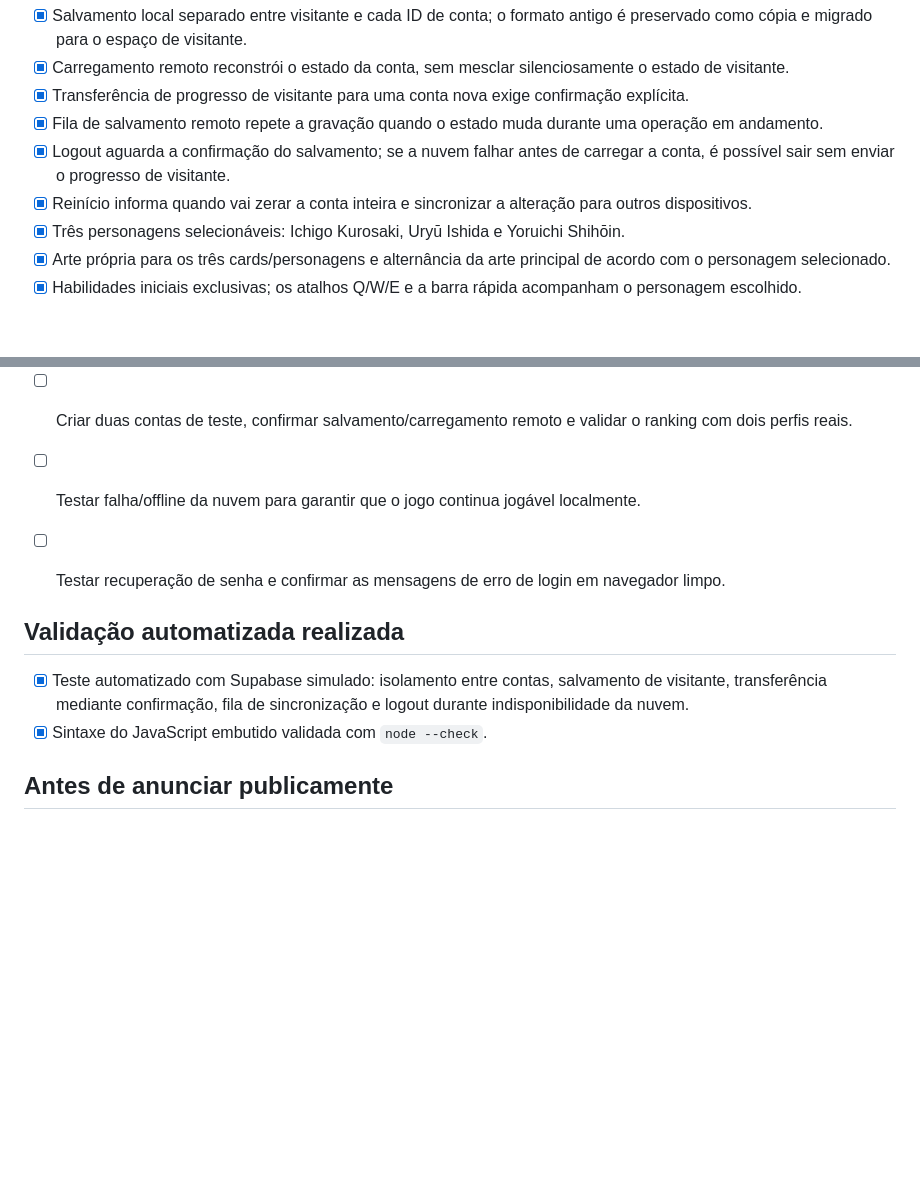
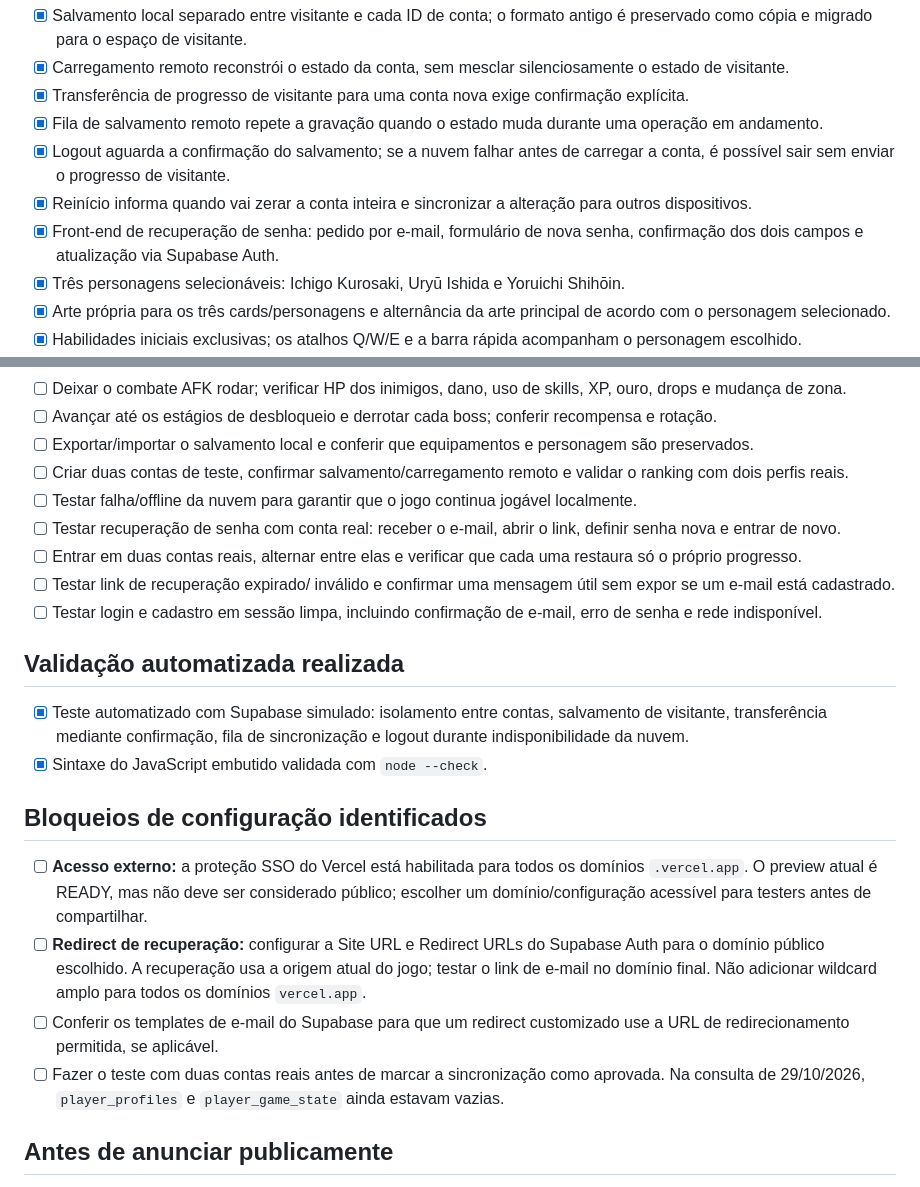
Before and after one commit to hitweapon/bleach-idle, a Markdown page: LAUNCH_CHECKLIST.md, 2 parts joined by grey strips. Drawn GitHub-style; blank space fills up the shorter version.

Commit message:
Track password recovery and real beta access blockers

```diff
--- a/LAUNCH_CHECKLIST.md
+++ b/LAUNCH_CHECKLIST.md
@@ -9,6 +9,7 @@ Atualizado em 27/10/2026.
 - [x] Fila de salvamento remoto repete a gravação quando o estado muda durante uma operação em andamento.
 - [x] Logout aguarda a confirmação do salvamento; se a nuvem falhar antes de carregar a conta, é possível sair sem enviar o progresso de visitante.
 - [x] Reinício informa quando vai zerar a conta inteira e sincronizar a alteração para outros dispositivos.
+- [x] Front-end de recuperação de senha: pedido por e-mail, formulário de nova senha, confirmação dos dois campos e atualização via Supabase Auth.
 - [x] Três personagens selecionáveis: Ichigo Kurosaki, Uryū Ishida e Yoruichi Shihōin.
 - [x] Arte própria para os três cards/personagens e alternância da arte principal de acordo com o personagem selecionado.
 - [x] Habilidades iniciais exclusivas; os atalhos Q/W/E e a barra rápida acompanham o personagem escolhido.
@@ -35,12 +36,20 @@ Atualizado em 27/10/2026.
 - [ ] Exportar/importar o salvamento local e conferir que equipamentos e personagem são preservados.
 - [ ] Criar duas contas de teste, confirmar salvamento/carregamento remoto e validar o ranking com dois perfis reais.
 - [ ] Testar falha/offline da nuvem para garantir que o jogo continua jogável localmente.
-
-- [ ] Testar recuperação de senha e confirmar as mensagens de erro de login em navegador limpo.
+- [ ] Testar recuperação de senha com conta real: receber o e-mail, abrir o link, definir senha nova e entrar de novo.
+- [ ] Entrar em duas contas reais, alternar entre elas e verificar que cada uma restaura só o próprio progresso.
+- [ ] Testar link de recuperação expirado/ inválido e confirmar uma mensagem útil sem expor se um e-mail está cadastrado.
+- [ ] Testar login e cadastro em sessão limpa, incluindo confirmação de e-mail, erro de senha e rede indisponível.
 
 ## Validação automatizada realizada
 - [x] Teste automatizado com Supabase simulado: isolamento entre contas, salvamento de visitante, transferência mediante confirmação, fila de sincronização e logout durante indisponibilidade da nuvem.
 - [x] Sintaxe do JavaScript embutido validada com `node --check`.
+
+## Bloqueios de configuração identificados
+- [ ] **Acesso externo:** a proteção SSO do Vercel está habilitada para todos os domínios `.vercel.app`. O preview atual é READY, mas não deve ser considerado público; escolher um domínio/configuração acessível para testers antes de compartilhar.
+- [ ] **Redirect de recuperação:** configurar a Site URL e Redirect URLs do Supabase Auth para o domínio público escolhido. A recuperação usa a origem atual do jogo; testar o link de e-mail no domínio final. Não adicionar wildcard amplo para todos os domínios `vercel.app`.
+- [ ] Conferir os templates de e-mail do Supabase para que um redirect customizado use a URL de redirecionamento permitida, se aplicável.
+- [ ] Fazer o teste com duas contas reais antes de marcar a sincronização como aprovada. Na consulta de 29/10/2026, `player_profiles` e `player_game_state` ainda estavam vazias.
 
 ## Antes de anunciar publicamente
 - [ ] Confirmar direito/licença para distribuir personagens, nomes e universo de Bleach. Se não houver autorização, preparar uma versão com personagens e nomes originais antes de promover ou monetizar o jogo.
```
Also changed, not shown: other parts of LAUNCH_CHECKLIST.md (+1 -1 lines).
